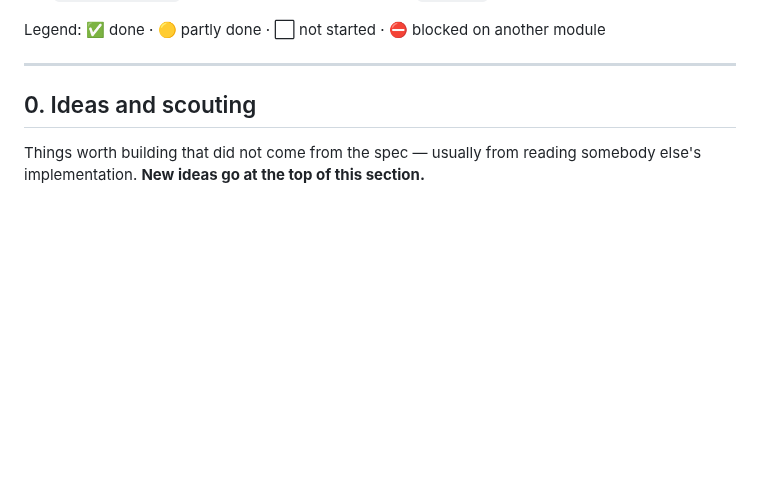
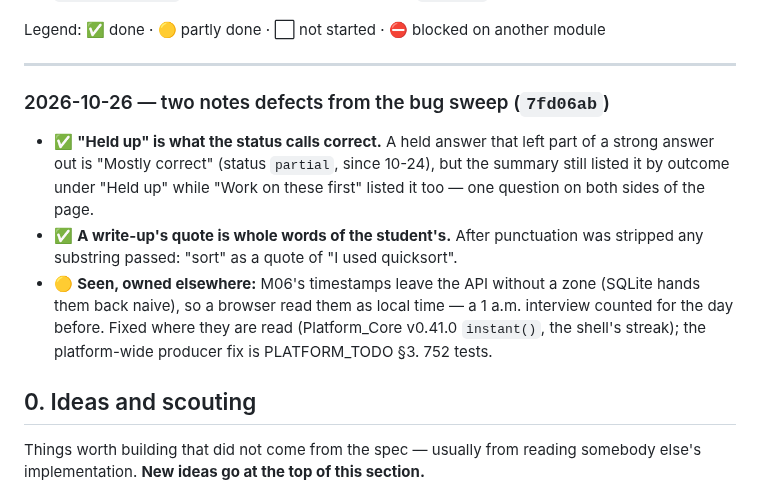
Before and after one commit to MNEMOS-PREP/Mock_Interview_Engine, a Markdown page: plan_in_depth/M06_Mock_Interview_Engine_TODO.md, the part around the change. GitHub-like rendering; blank space fills up the shorter version.

Commit message:
TODO: the 2026-10-26 bug sweep (synced from the umbrella)
Co-Authored-By: Claude Opus 5.5 <noreply@anthropic.com>

```diff
--- a/plan_in_depth/M06_Mock_Interview_Engine_TODO.md
+++ b/plan_in_depth/M06_Mock_Interview_Engine_TODO.md
@@ -24,6 +24,20 @@ Task list for taking **M6 — Mock Interview Engine** to 100% of [M06_Mock_Inter
 Legend: ✅ done · 🟡 partly done · ⬜ not started · ⛔ blocked on another module
 
 ---
+
+### 2026-10-26 — two notes defects from the bug sweep (`7fd06ab`)
+
+- ✅ **"Held up" is what the status calls correct.** A held answer that left part
+  of a strong answer out is "Mostly correct" (status `partial`, since 10-24),
+  but the summary still listed it by outcome under "Held up" while "Work on
+  these first" listed it too — one question on both sides of the page.
+- ✅ **A write-up's quote is whole words of the student's.** After punctuation
+  was stripped any substring passed: "sort" as a quote of "I used quicksort".
+- 🟡 **Seen, owned elsewhere:** M06's timestamps leave the API without a zone
+  (SQLite hands them back naive), so a browser read them as local time — a
+  1 a.m. interview counted for the day before. Fixed where they are read
+  (Platform_Core v0.41.0 `instant()`, the shell's streak); the platform-wide
+  producer fix is PLATFORM_TODO §3. 752 tests.
 
 ## 0. Ideas and scouting
 
```
